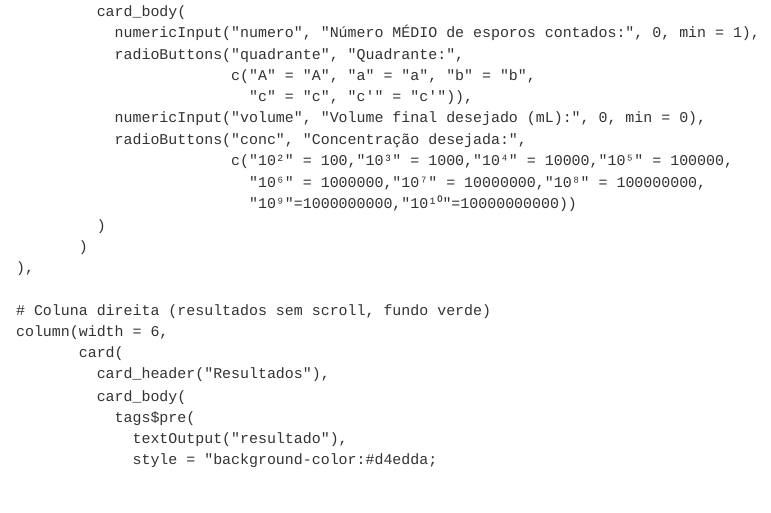
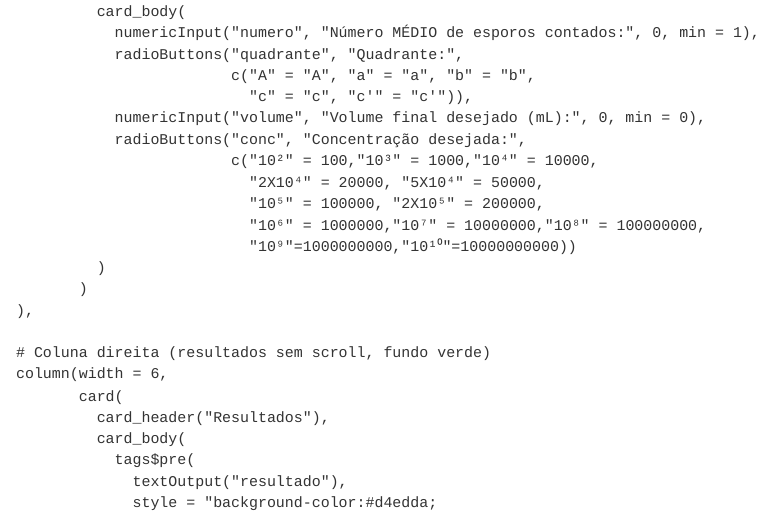
Before and after one commit to endriowebers/calibrainoculo, a Quarto document (index.qmd): the page in a window 1100 px wide, from 1620 px down. Rendered offline with R 4.5, knitr and Pandoc in place of Quarto, with nearby package versions.

Commit message:
novas concentrações

```diff
--- a/index.qmd
+++ b/index.qmd
@@ -92,7 +92,9 @@ ui <- navbarPage(
                                        "c" = "c", "c'" = "c'")),
                         numericInput("volume", "Volume final desejado (mL):", 0, min = 0),
                         radioButtons("conc", "Concentração desejada:",
-                                     c("10²" = 100,"10³" = 1000,"10⁴" = 10000,"10⁵" = 100000,
+                                     c("10²" = 100,"10³" = 1000,"10⁴" = 10000,
+                                       "2X10⁴" = 20000, "5X10⁴" = 50000,
+                                       "10⁵" = 100000, "2X10⁵" = 200000,
                                        "10⁶" = 1000000,"10⁷" = 10000000,"10⁸" = 100000000,
                                        "10⁹"=1000000000,"10¹⁰"=10000000000))
                       )
```
